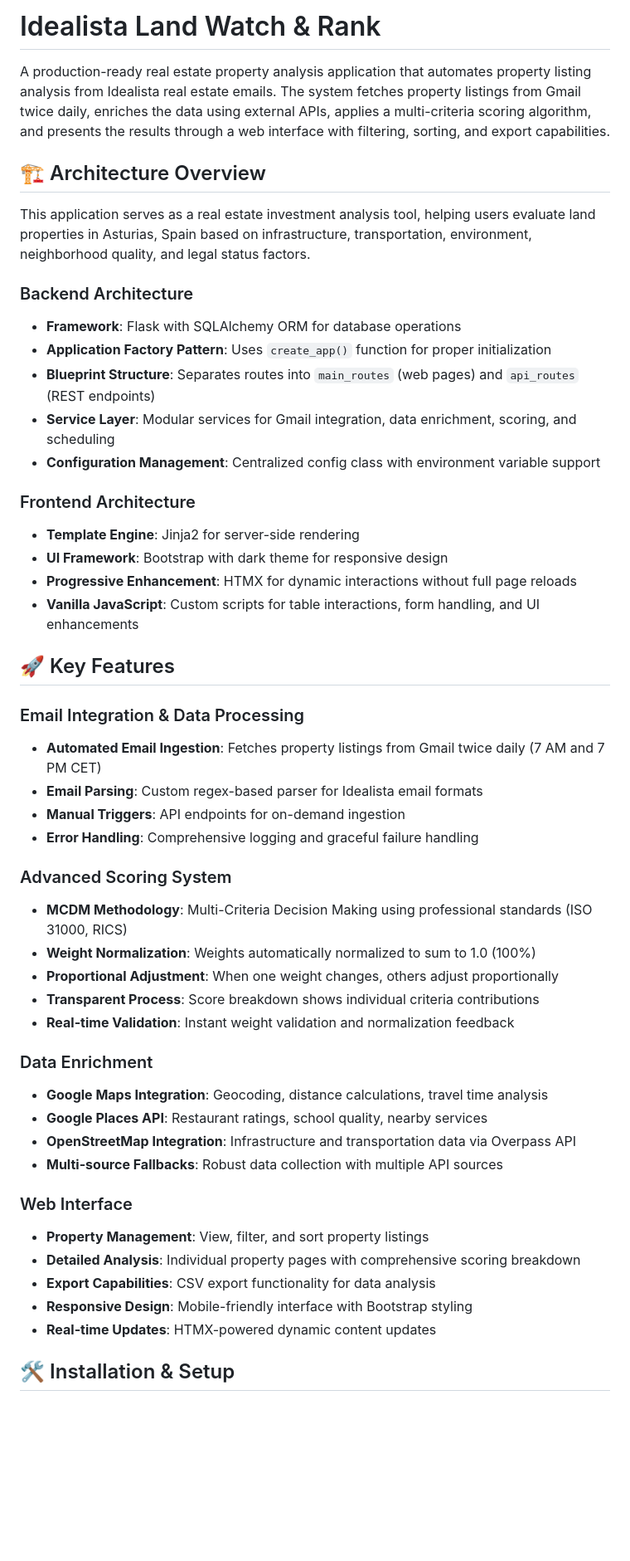
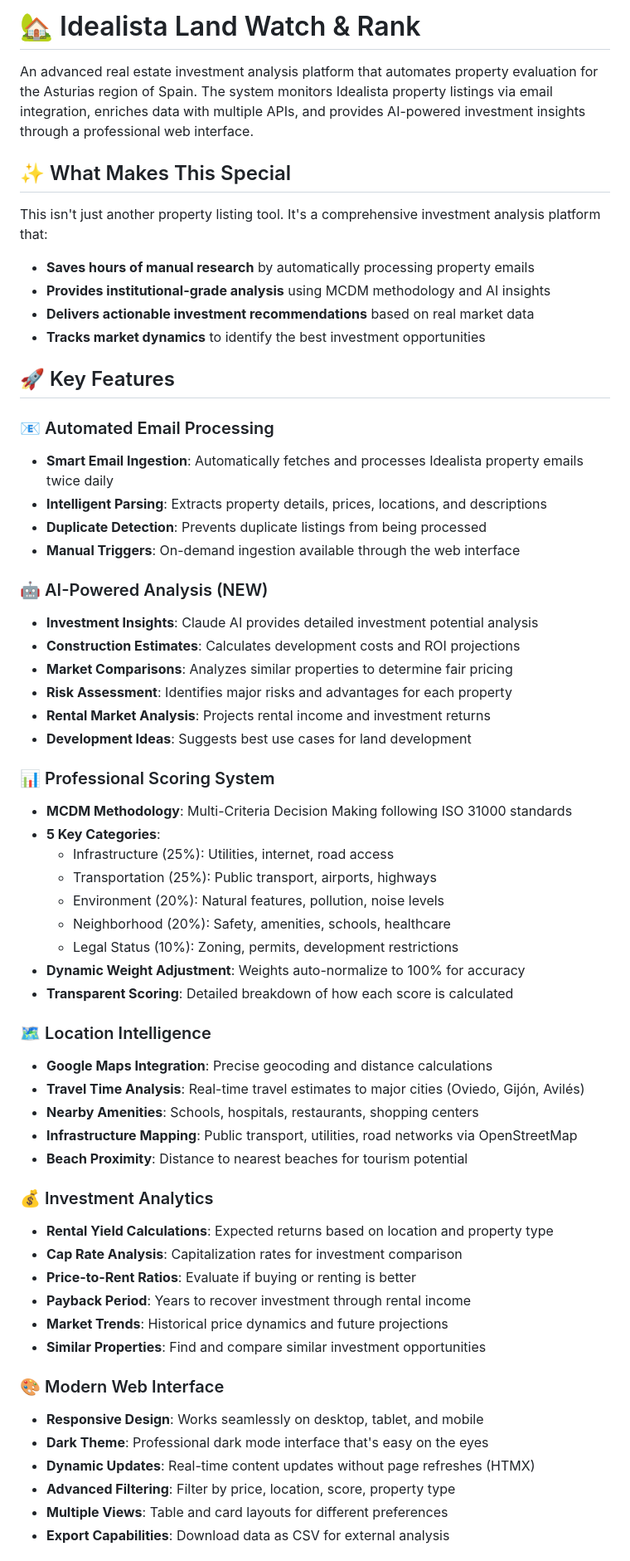
Before and after one commit to sergi039/IdealistaRank, a Markdown page: README.md, the part around one of its changes. Shown at 83% size. GitHub-like rendering; blank space fills up the shorter version.

```diff
--- a/README.md
+++ b/README.md
@@ -1,50 +1,62 @@
-# Idealista Land Watch & Rank
+# 🏡 Idealista Land Watch & Rank
 
-A production-ready real estate property analysis application that automates property listing analysis from Idealista real estate emails. The system fetches property listings from Gmail twice daily, enriches the data using external APIs, applies a multi-criteria scoring algorithm, and presents the results through a web interface with filtering, sorting, and export capabilities.
+An advanced real estate investment analysis platform that automates property evaluation for the Asturias region of Spain. The system monitors Idealista property listings via email integration, enriches data with multiple APIs, and provides AI-powered investment insights through a professional web interface.
 
-## 🏗️ Architecture Overview
+## ✨ What Makes This Special
 
-This application serves as a real estate investment analysis tool, helping users evaluate land properties in Asturias, Spain based on infrastructure, transportation, environment, neighborhood quality, and legal status factors.
-
-### Backend Architecture
-- **Framework**: Flask with SQLAlchemy ORM for database operations
-- **Application Factory Pattern**: Uses `create_app()` function for proper initialization
-- **Blueprint Structure**: Separates routes into `main_routes` (web pages) and `api_routes` (REST endpoints)
-- **Service Layer**: Modular services for Gmail integration, data enrichment, scoring, and scheduling
-- **Configuration Management**: Centralized config class with environment variable support
-
-### Frontend Architecture
-- **Template Engine**: Jinja2 for server-side rendering
-- **UI Framework**: Bootstrap with dark theme for responsive design
-- **Progressive Enhancement**: HTMX for dynamic interactions without full page reloads
-- **Vanilla JavaScript**: Custom scripts for table interactions, form handling, and UI enhancements
+This isn't just another property listing tool. It's a comprehensive investment analysis platform that:
+- **Saves hours of manual research** by automatically processing property emails
+- **Provides institutional-grade analysis** using MCDM methodology and AI insights
+- **Delivers actionable investment recommendations** based on real market data
+- **Tracks market dynamics** to identify the best investment opportunities
 
 ## 🚀 Key Features
 
-### Email Integration & Data Processing
-- **Automated Email Ingestion**: Fetches property listings from Gmail twice daily (7 AM and 7 PM CET)
-- **Email Parsing**: Custom regex-based parser for Idealista email formats
-- **Manual Triggers**: API endpoints for on-demand ingestion
-- **Error Handling**: Comprehensive logging and graceful failure handling
+### 📧 Automated Email Processing
+- **Smart Email Ingestion**: Automatically fetches and processes Idealista property emails twice daily
+- **Intelligent Parsing**: Extracts property details, prices, locations, and descriptions
+- **Duplicate Detection**: Prevents duplicate listings from being processed
+- **Manual Triggers**: On-demand ingestion available through the web interface
 
-### Advanced Scoring System
-- **MCDM Methodology**: Multi-Criteria Decision Making using professional standards (ISO 31000, RICS)
-- **Weight Normalization**: Weights automatically normalized to sum to 1.0 (100%)
-- **Proportional Adjustment**: When one weight changes, others adjust proportionally
-- **Transparent Process**: Score breakdown shows individual criteria contributions
-- **Real-time Validation**: Instant weight validation and normalization feedback
+### 🤖 AI-Powered Analysis (NEW)
+- **Investment Insights**: Claude AI provides detailed investment potential analysis
+- **Construction Estimates**: Calculates development costs and ROI projections
+- **Market Comparisons**: Analyzes similar properties to determine fair pricing
+- **Risk Assessment**: Identifies major risks and advantages for each property
+- **Rental Market Analysis**: Projects rental income and investment returns
+- **Development Ideas**: Suggests best use cases for land development
 
-### Data Enrichment
-- **Google Maps Integration**: Geocoding, distance calculations, travel time analysis
-- **Google Places API**: Restaurant ratings, school quality, nearby services
-- **OpenStreetMap Integration**: Infrastructure and transportation data via Overpass API
-- **Multi-source Fallbacks**: Robust data collection with multiple API sources
+### 📊 Professional Scoring System
+- **MCDM Methodology**: Multi-Criteria Decision Making following ISO 31000 standards
+- **5 Key Categories**:
+  - Infrastructure (25%): Utilities, internet, road access
+  - Transportation (25%): Public transport, airports, highways
+  - Environment (20%): Natural features, pollution, noise levels
+  - Neighborhood (20%): Safety, amenities, schools, healthcare
+  - Legal Status (10%): Zoning, permits, development restrictions
+- **Dynamic Weight Adjustment**: Weights auto-normalize to 100% for accuracy
+- **Transparent Scoring**: Detailed breakdown of how each score is calculated
 
-### Web Interface
-- **Property Management**: View, filter, and sort property listings
-- **Detailed Analysis**: Individual property pages with comprehensive scoring breakdown
-- **Export Capabilities**: CSV export functionality for data analysis
-- **Responsive Design**: Mobile-friendly interface with Bootstrap styling
-- **Real-time Updates**: HTMX-powered dynamic content updates
+### 🗺️ Location Intelligence
+- **Google Maps Integration**: Precise geocoding and distance calculations
+- **Travel Time Analysis**: Real-time travel estimates to major cities (Oviedo, Gijón, Avilés)
+- **Nearby Amenities**: Schools, hospitals, restaurants, shopping centers
+- **Infrastructure Mapping**: Public transport, utilities, road networks via OpenStreetMap
+- **Beach Proximity**: Distance to nearest beaches for tourism potential
 
-## 🛠️ Installation & Setup
+### 💰 Investment Analytics
+- **Rental Yield Calculations**: Expected returns based on location and property type
+- **Cap Rate Analysis**: Capitalization rates for investment comparison
+- **Price-to-Rent Ratios**: Evaluate if buying or renting is better
+- **Payback Period**: Years to recover investment through rental income
+- **Market Trends**: Historical price dynamics and future projections
+- **Similar Properties**: Find and compare similar investment opportunities
+
+### 🎨 Modern Web Interface
+- **Responsive Design**: Works seamlessly on desktop, tablet, and mobile
+- **Dark Theme**: Professional dark mode interface that's easy on the eyes
+- **Dynamic Updates**: Real-time content updates without page refreshes (HTMX)
+- **Advanced Filtering**: Filter by price, location, score, property type
+- **Multiple Views**: Table and card layouts for different preferences
+- **Export Capabilities**: Download data as CSV for external analysis
+
```
Also changed, not shown: other parts of README.md (+106 -144 lines).
